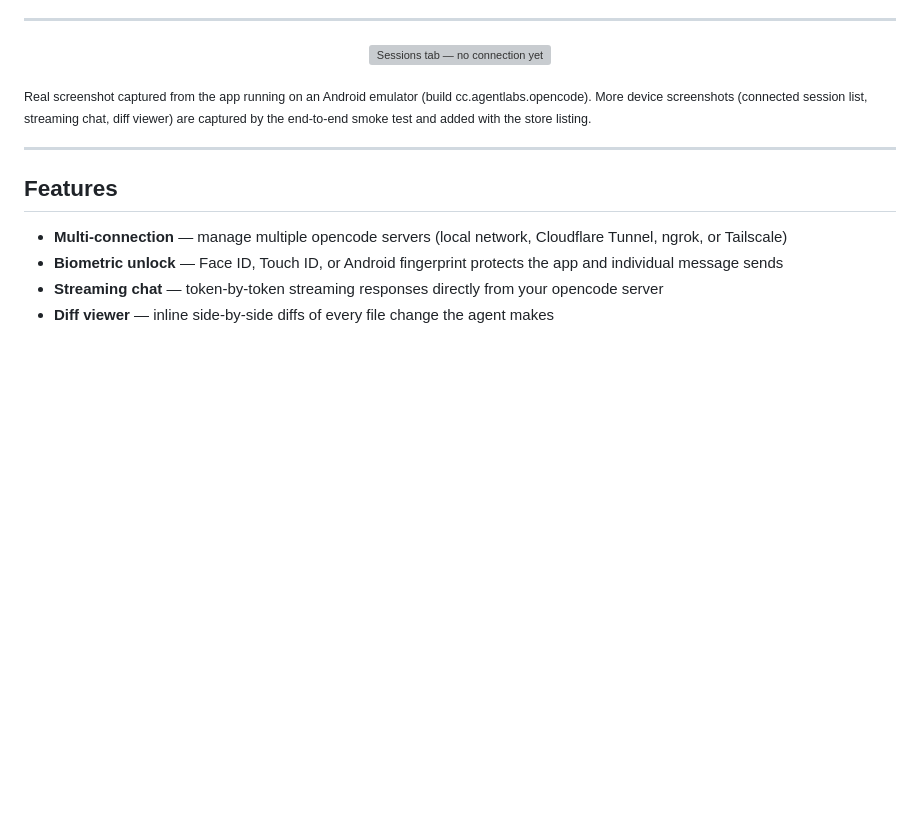
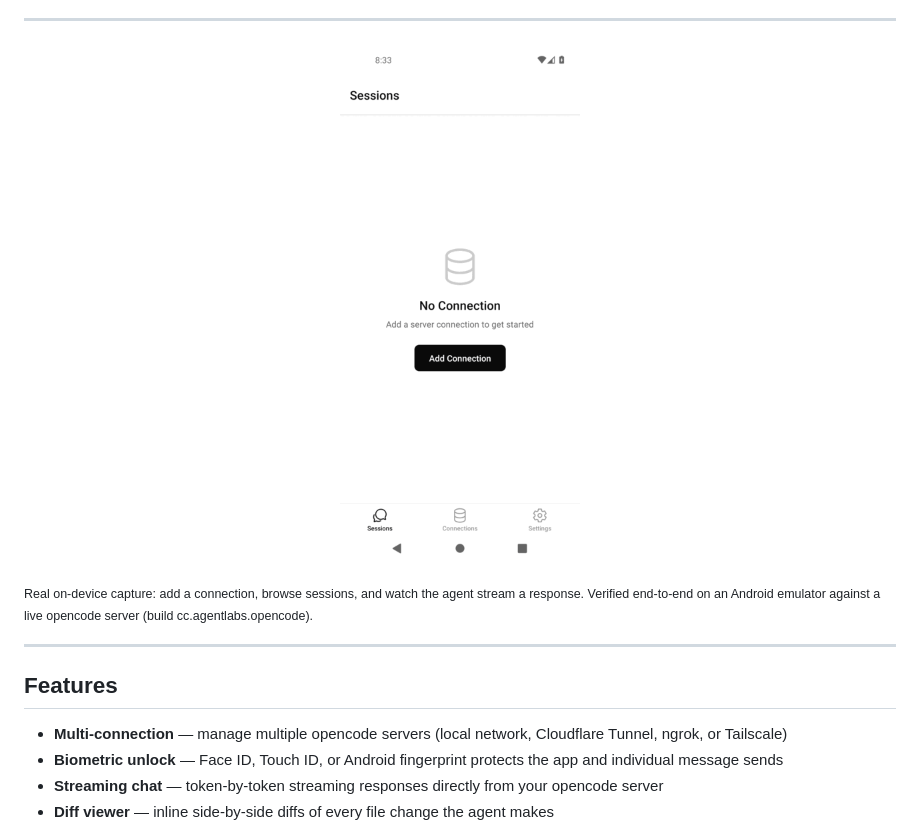
Before and after one commit to Med-amine0/opencode-mobile, a Markdown page: README.md, the part around the change. GitHub-like rendering; pictures changed too: distribution/demo.gif (added); blank space fills up the shorter version; grey boxes are pictures that could not be loaded.

Commit message:
marketing: add real on-device demo GIF (connect -> sessions -> streaming reply)
Built from the on-device verification capture (360px, 92KB, looping). Added to README
hero (top repo conversion surface) + docs-site/ and distribution/ for landing + launch
attachment. Demo media is the #1 conversion lever for HN/Reddit/PH — none existed before.

Co-Authored-By: Claude Opus 4.8 <noreply@anthropic.com>

```diff
--- a/README.md
+++ b/README.md
@@ -36,10 +36,10 @@ OpenCode Mobile is a React Native / Expo app that brings the power of the [openc
 ---
 
 <p align="center">
-  <img src="distribution/play-graphics/screenshots/01-no-connection.png" width="220" alt="Sessions tab — no connection yet" />
+  <img src="distribution/demo.gif" width="240" alt="OpenCode Mobile demo — connect to your server, browse sessions, and watch the AI agent stream a reply" />
 </p>
 
-<sub>Real screenshot captured from the app running on an Android emulator (build cc.agentlabs.opencode). More device screenshots (connected session list, streaming chat, diff viewer) are captured by the end-to-end smoke test and added with the store listing.</sub>
+<sub>Real on-device capture: add a connection, browse sessions, and watch the agent stream a response. Verified end-to-end on an Android emulator against a live opencode server (build cc.agentlabs.opencode).</sub>
 
 ---
 
```
Also changed, not shown: docs-site/demo.gif (added).
